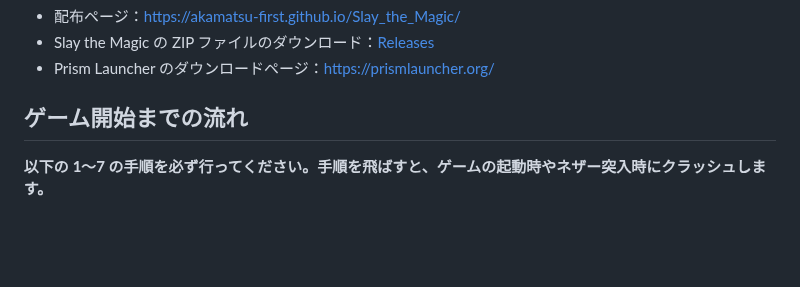
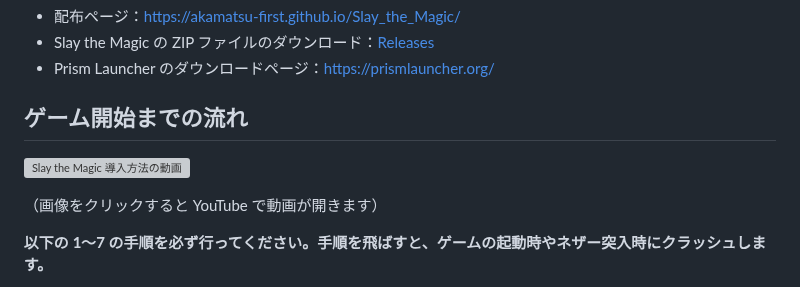
Before and after one commit to Akamatsu-First/Slay_the_Magic, a Markdown page: README.md, the part around the change. Drawn GitHub-style; blank space fills up the shorter version; grey boxes are pictures that could not be loaded.

Commit message:
README の「ゲーム開始までの流れ」の下に導入方法の動画へのリンクを追加
Co-Authored-By: Claude Opus 5.5 <noreply@anthropic.com>
Claude-Session: https://claude.ai/code/session_01LEMxpKSVEseSgq9Hbz2P6w

```diff
--- a/README.md
+++ b/README.md
@@ -7,6 +7,10 @@ Minecraft Java Edition 1.20.1（Forge 47.4.10）向けの Modpack です。Prism
 - Prism Launcher のダウンロードページ：https://prismlauncher.org/
 
 ## ゲーム開始までの流れ
+
+[![Slay the Magic 導入方法の動画](https://img.youtube.com/vi/D_9Lc4t8W2s/hqdefault.jpg)](https://www.youtube.com/watch?v=D_9Lc4t8W2s)
+
+（画像をクリックすると YouTube で動画が開きます）
 
 **以下の 1〜7 の手順を必ず行ってください。手順を飛ばすと、ゲームの起動時やネザー突入時にクラッシュします。**
 
```
